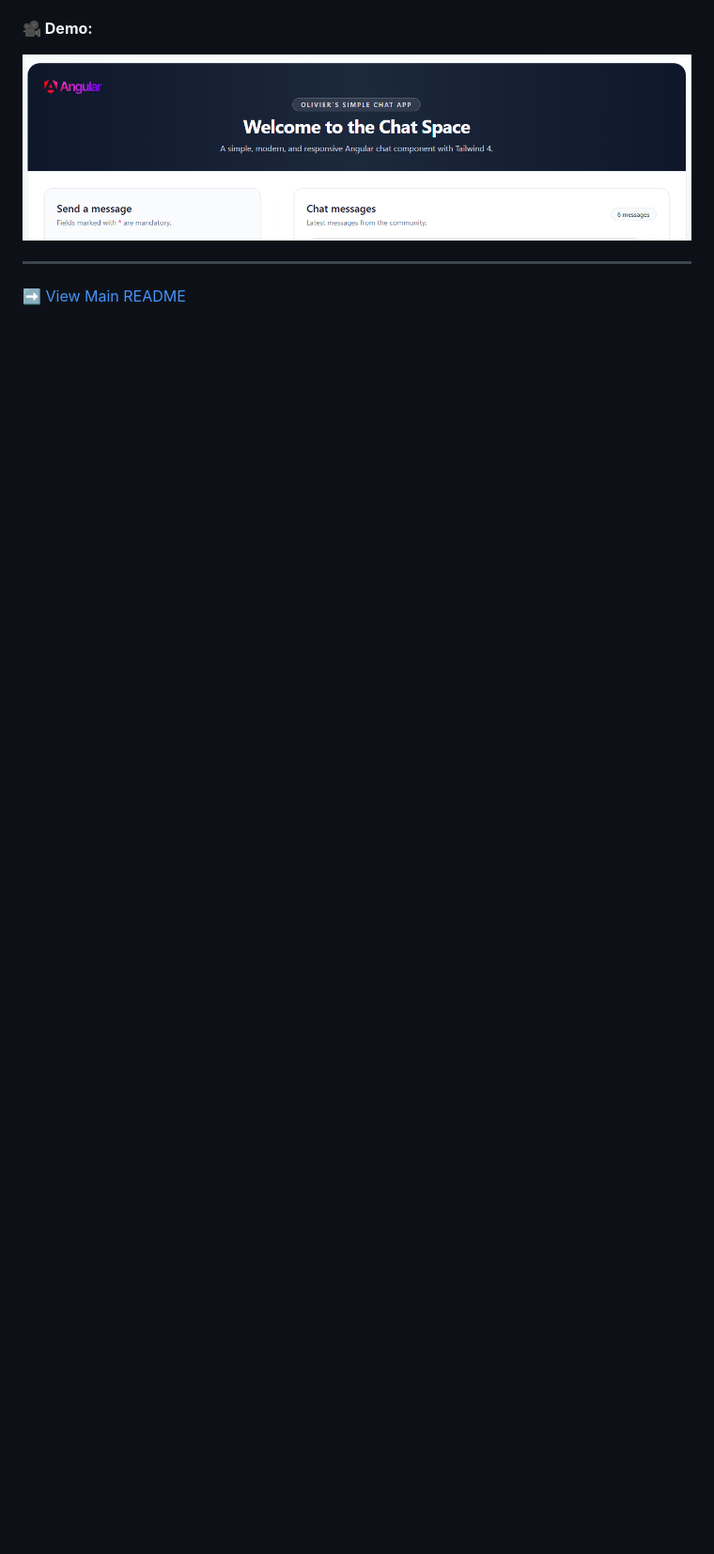
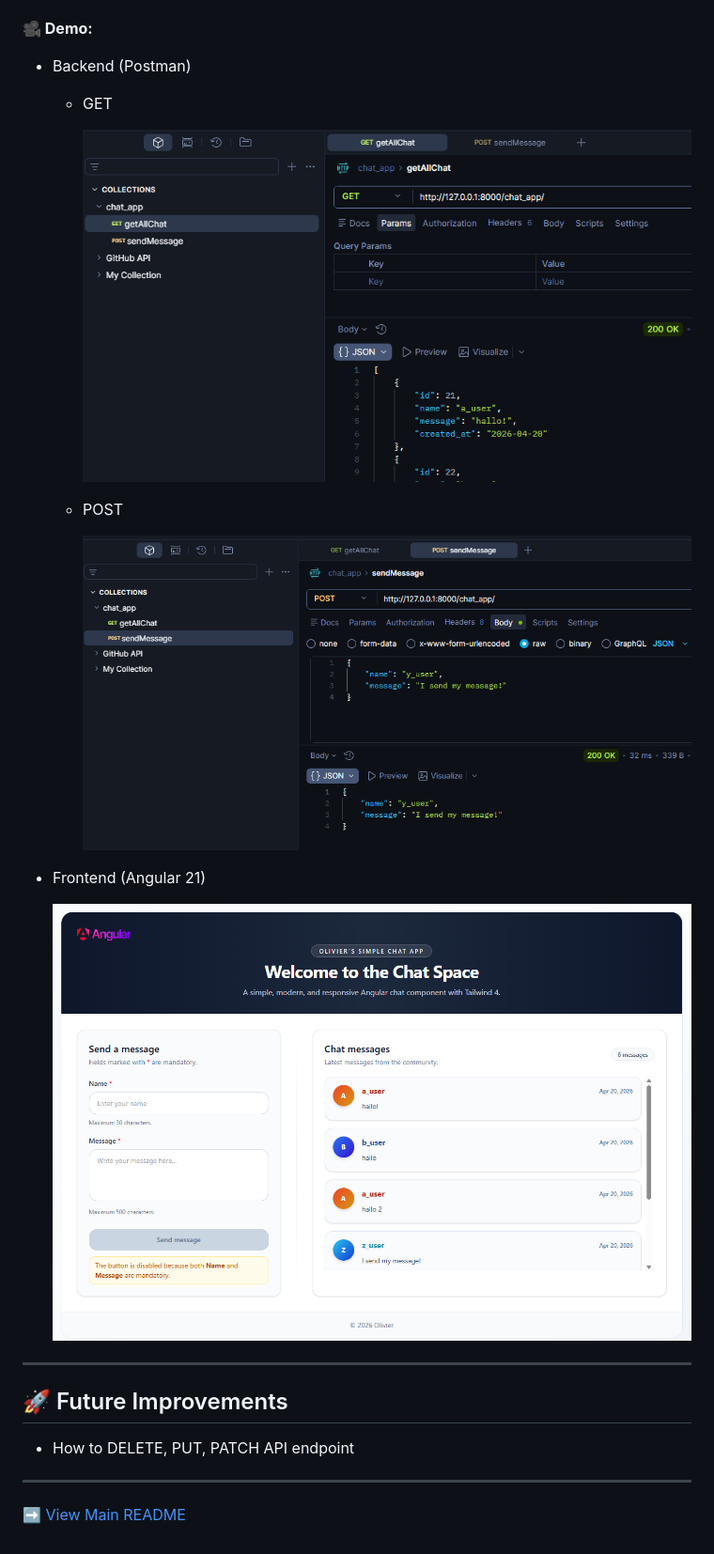
Before and after one commit to Olivierentwicklung/DAIntensivKursPublic, a Markdown page: chat_app/README_chat_app.md, the part around the change printed below. Shown: that part at 94% size. GitHub-like rendering; pictures changed too: z_screenshots/Django_projekt_chat_app_img_2.png (added), z_screenshots/get.png (added), z_screenshots/post.png (added); blank space fills up the shorter version.

Commit message:
docs: enhance README for Chat App with features, usage instructions, and tech details; add demo images

```diff
--- a/chat_app/README_chat_app.md
+++ b/chat_app/README_chat_app.md
@@ -16,6 +67,23 @@ Provides a **JSON API** built with Django, consumed by an external frontend usin
 **🎥 Demo:**
 
-![Demo](../z_screenshots/Django_projekt_chat_app_img_1.png)
+- Backend (Postman)
+  - GET
+
+    ![Demo](../z_screenshots/get.png)
+
+  - POST
+
+    ![Demo](../z_screenshots/post.png)
+
+- Frontend (Angular 21)
+
+  ![Demo](../z_screenshots/Django_projekt_chat_app_img_2.png)
+
+---
+
+## 🚀 Future Improvements
+
+- How to DELETE, PUT, PATCH API endpoint
 
 ---
 
```
Also changed, not shown: other parts of chat_app/README_chat_app.md (+51 -0 lines).
